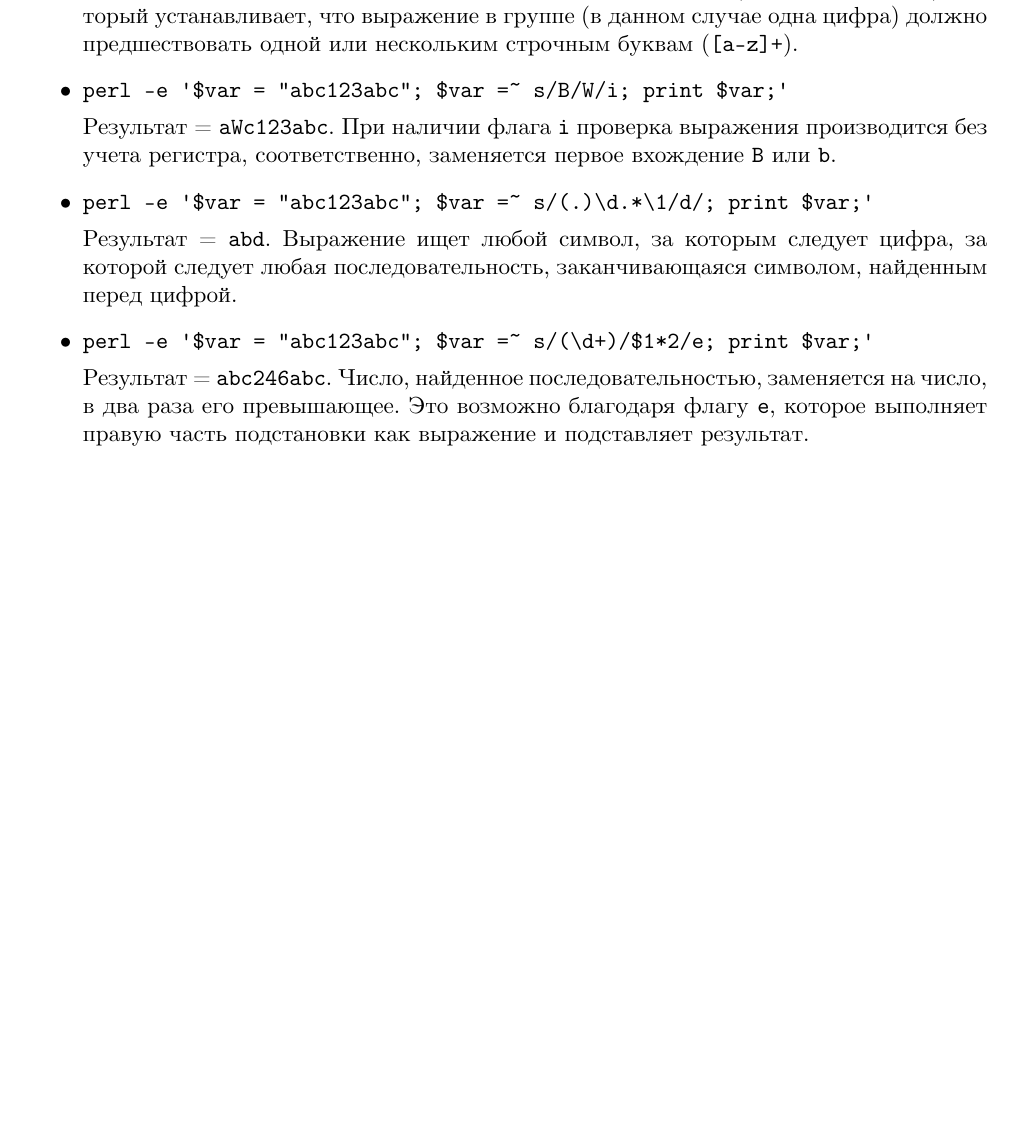
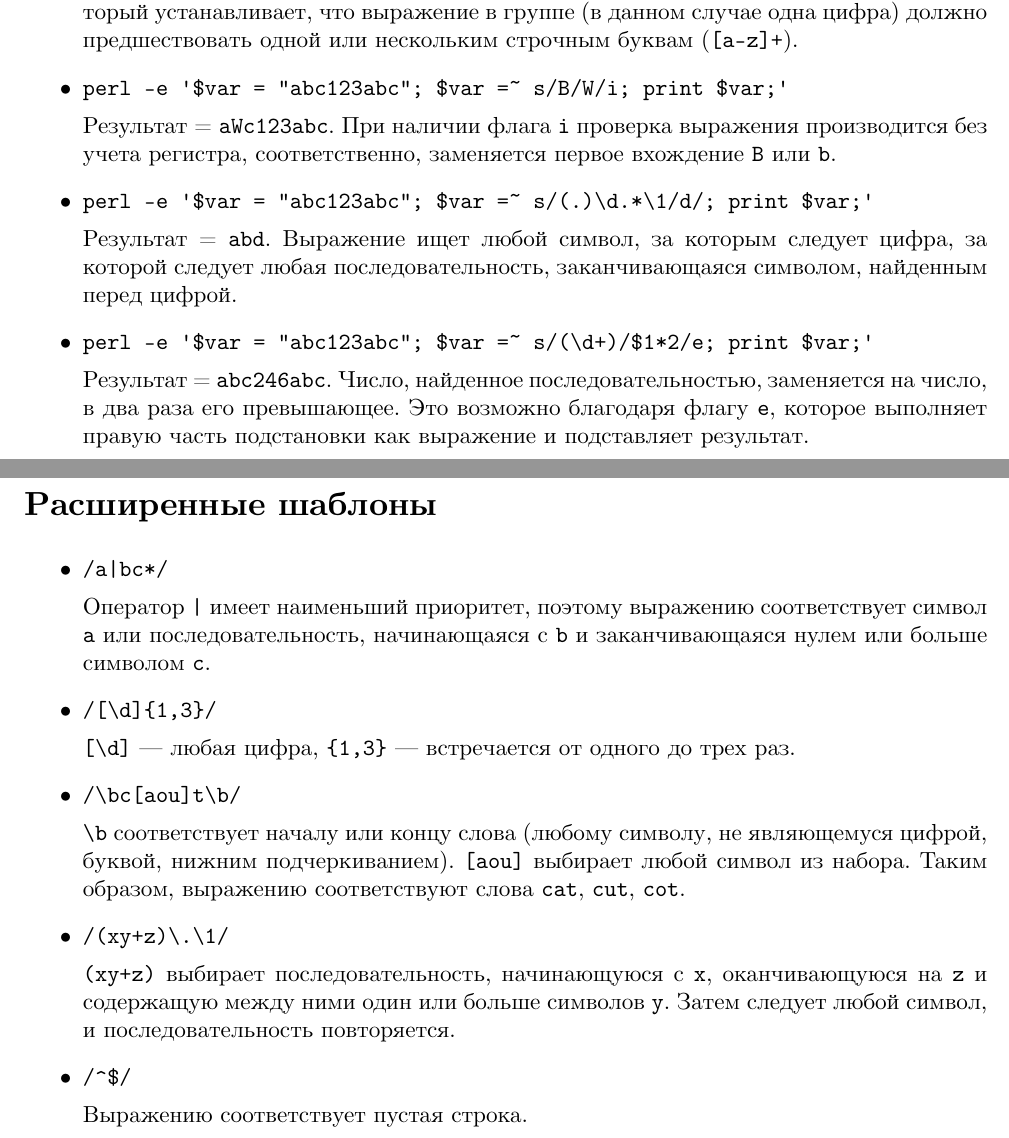
Before and after one commit to timlathy/itmo-second-year, a LaTeX problem sheet (System-Software/Homework-perl/report.tex): part of page 2 of 2 before the commit and two parts of pages 2 and 3 of 3 after it, the two joined at a grey line, cut so that both start at the same text, the shorter picture padded with empty space. Compiled offline with XeLaTeX.

Commit message:
[sys perl] extended patterns

```diff
--- a/System-Software/Homework-perl/report.tex
+++ b/System-Software/Homework-perl/report.tex
@@ -69,5 +69,35 @@
 
 \end{itemize}
 
+\section*{Расширенные шаблоны}
+
+\begin{itemize}
+\item \verb=/a|bc*/=
+
+Оператор \verb=|= имеет наименьший приоритет, поэтому выражению соответствует
+символ \texttt{a} или последовательность, начинающаяся с \texttt{b} и заканчивающаяся
+нулем или больше символом \texttt{c}.
+
+\item \verb=/[\d]{1,3}/=
+
+\verb|[\d]| — любая цифра, \verb|{1,3}| — встречается от одного до трех раз.
+
+\item \verb=/\bc[aou]t\b/=
+
+\verb|\b| соответствует началу или концу слова (любому символу, не являющемуся
+цифрой, буквой, нижним подчеркиванием). \verb|[aou]| выбирает любой символ из набора.
+Таким образом, выражению соответствуют слова \texttt{cat}, \texttt{cut}, \texttt{cot}.
+
+\item \verb=/(xy+z)\.\1/=
+
+\verb|(xy+z)| выбирает последовательность, начинающуюся с \texttt{x}, оканчивающуюся
+на \texttt{z} и содержащую между ними один или больше символов \texttt{y}. Затем
+следует любой символ, и последовательность повторяется.
+
+\item \verb=/^$/=
+
+Выражению соответствует пустая строка.
+
+\end{itemize}
 
 \end{document}
```
